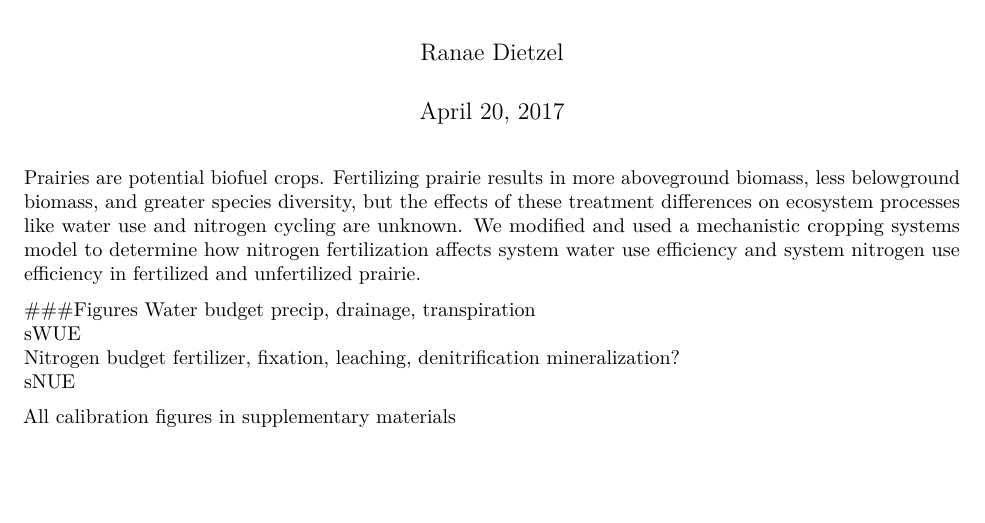
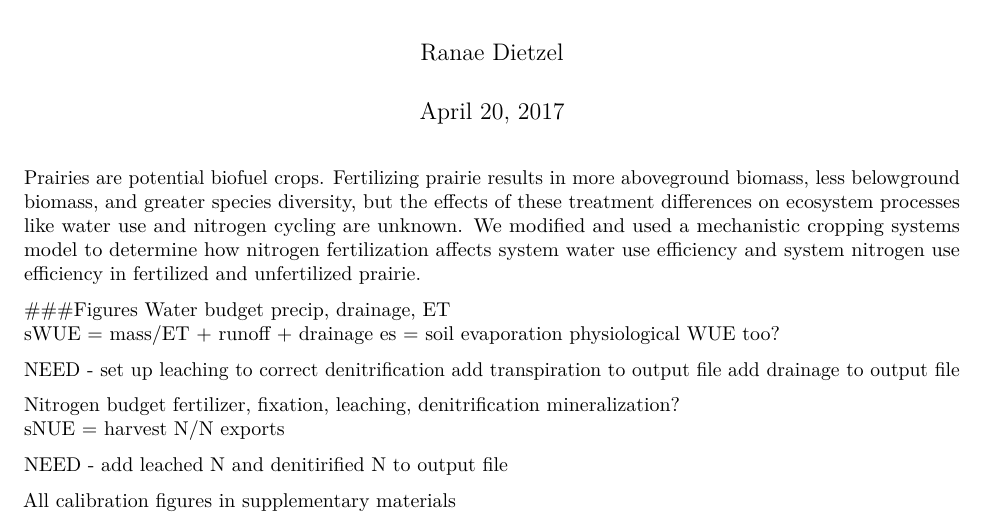
Before and after one commit to Ranae/APSIM_Prairie, an R Markdown document (code/prairie efficiency manuscript.Rmd): part of the page, cut so that both start at the same text, the shorter picture padded with empty space. Rendered offline with R 4.5, knitr and Pandoc, then LaTeX, with nearby package versions; some code elsewhere in the file could not run offline.

Commit message:
Started to-do list

```diff
--- a/code/prairie efficiency manuscript.Rmd
+++ b/code/prairie efficiency manuscript.Rmd
@@ -8,10 +8,20 @@ output: pdf_document
 Prairies are potential biofuel crops. Fertilizing prairie results in more aboveground biomass, less belowground biomass, and greater species diversity, but the effects of these treatment differences on ecosystem processes like water use and nitrogen cycling are unknown. We modified and used a mechanistic cropping systems model to determine how nitrogen fertilization affects system water use efficiency and system nitrogen use efficiency in fertilized and unfertilized prairie.
 
 ###Figures
-Water budget   precip, drainage, transpiration
-sWUE
+Water budget   precip, drainage, ET
+sWUE  = mass/ET + runoff + drainage
+es = soil evaporation
+physiological WUE too?
+
+NEED - set up leaching to correct denitrification
+        add transpiration to output file
+        add drainage to output file
+
+
 Nitrogen budget   fertilizer, fixation, leaching, denitrification   mineralization?
-sNUE
+sNUE = harvest N/N exports
+
+NEED - add leached N and denitirified N to output file
 
 All calibration figures in supplementary materials
 
```
